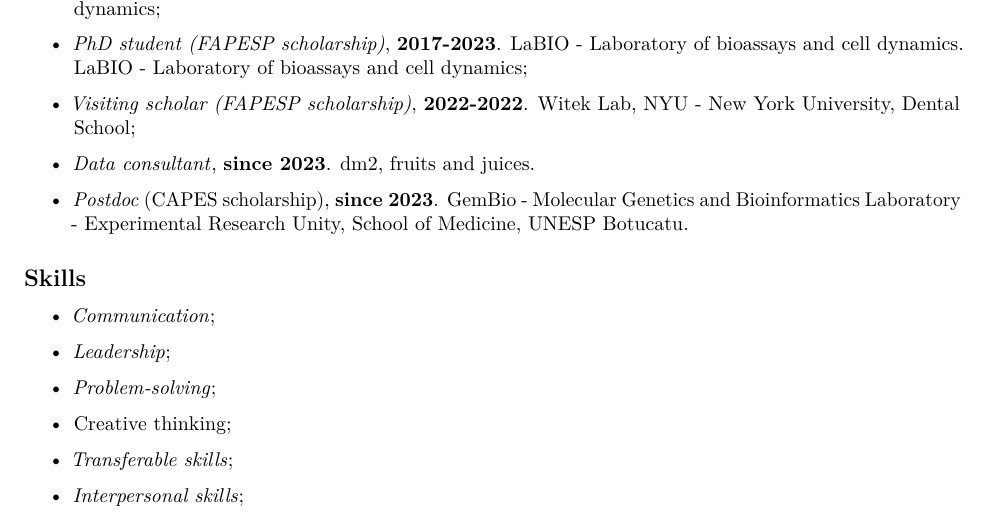
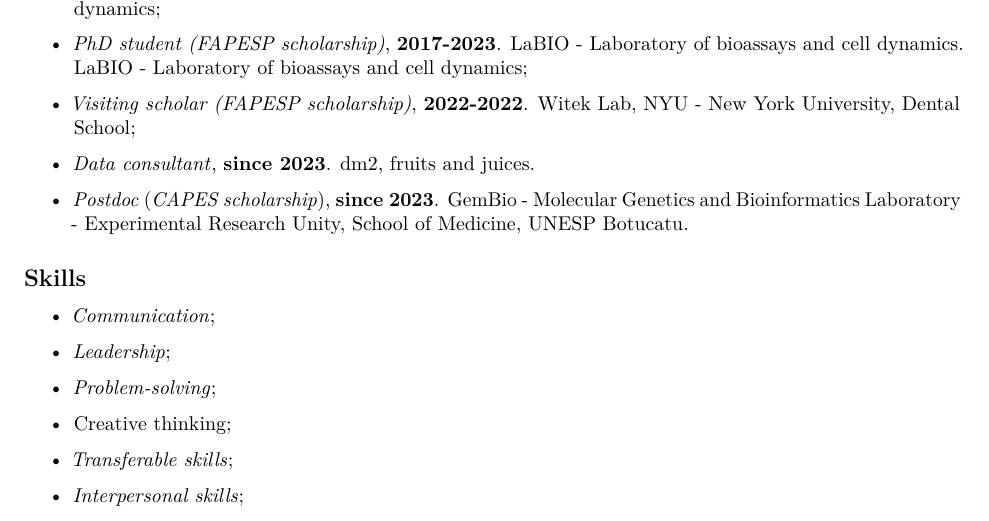
Before and after one commit to marceelrf/LaBIODashboard, an R Markdown document (www/CV.Rmd): part of the page, cut so that both start at the same text. The pictures show the output file www/CV.pdf that the author committed with the source.

Commit message:
update 20230819

```diff
--- a/www/CV.Rmd
+++ b/www/CV.Rmd
@@ -40,7 +40,7 @@
 
 -   *Data consultant*, **since 2023**. dm2, fruits and juices.
 
--   *Postdoc* (CAPES scholarship), **since 2023**. GemBio - Molecular Genetics and Bioinformatics Laboratory - Experimental Research Unity, School of Medicine, UNESP Botucatu.
+-   *Postdoc* (*CAPES scholarship*), **since 2023**. GemBio - Molecular Genetics and Bioinformatics Laboratory - Experimental Research Unity, School of Medicine, UNESP Botucatu.
 
 ## Skills
 
```
Also changed, not shown: bs4Dash.R (+1 -1 lines), data/dash_list.rds, www/CV.pdf.
